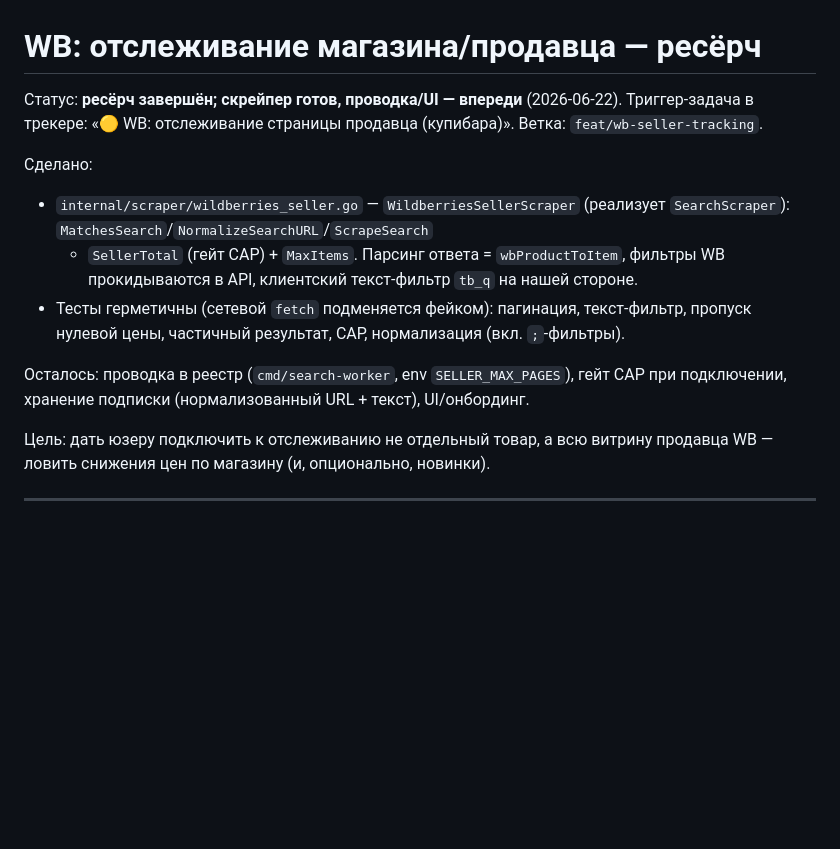
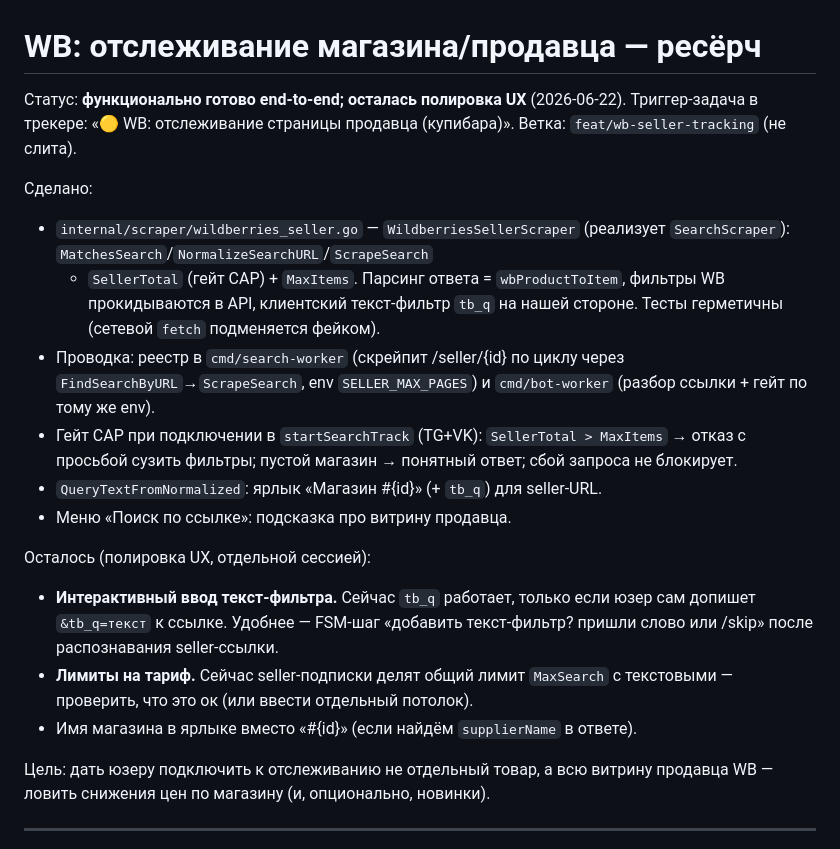
Before and after one commit to KosovAndrey/tryberry, a Markdown page: docs/features/wb-seller-tracking.md, the part around the change. GitHub-like rendering; blank space fills up the shorter version.

Commit message:
docs(wb): фича функционально готова end-to-end; остаток — полировка UX
Co-Authored-By: Claude Opus 4.8 <noreply@anthropic.com>

```diff
--- a/docs/features/wb-seller-tracking.md
+++ b/docs/features/wb-seller-tracking.md
@@ -1,19 +1,31 @@
 # WB: отслеживание магазина/продавца — ресёрч
 
-Статус: **ресёрч завершён; скрейпер готов, проводка/UI — впереди** (2026-06-22).
+Статус: **функционально готово end-to-end; осталась полировка UX** (2026-06-22).
 Триггер-задача в трекере: «🟡 WB: отслеживание страницы продавца (купибара)».
-Ветка: `feat/wb-seller-tracking`.
+Ветка: `feat/wb-seller-tracking` (не слита).
 
 Сделано:
 - `internal/scraper/wildberries_seller.go` — `WildberriesSellerScraper`
   (реализует `SearchScraper`): `MatchesSearch`/`NormalizeSearchURL`/`ScrapeSearch`
   + `SellerTotal` (гейт CAP) + `MaxItems`. Парсинг ответа = `wbProductToItem`,
   фильтры WB прокидываются в API, клиентский текст-фильтр `tb_q` на нашей стороне.
-- Тесты герметичны (сетевой `fetch` подменяется фейком): пагинация, текст-фильтр,
-  пропуск нулевой цены, частичный результат, CAP, нормализация (вкл. `;`-фильтры).
+  Тесты герметичны (сетевой `fetch` подменяется фейком).
+- Проводка: реестр в `cmd/search-worker` (скрейпит /seller/{id} по циклу через
+  `FindSearchByURL`→`ScrapeSearch`, env `SELLER_MAX_PAGES`) и `cmd/bot-worker`
+  (разбор ссылки + гейт по тому же env).
+- Гейт CAP при подключении в `startSearchTrack` (TG+VK): `SellerTotal > MaxItems`
+  → отказ с просьбой сузить фильтры; пустой магазин → понятный ответ; сбой
+  запроса не блокирует.
+- `QueryTextFromNormalized`: ярлык «Магазин #{id}» (+ `tb_q`) для seller-URL.
+- Меню «Поиск по ссылке»: подсказка про витрину продавца.
 
-Осталось: проводка в реестр (`cmd/search-worker`, env `SELLER_MAX_PAGES`), гейт CAP
-при подключении, хранение подписки (нормализованный URL + текст), UI/онбординг.
+Осталось (полировка UX, отдельной сессией):
+- **Интерактивный ввод текст-фильтра.** Сейчас `tb_q` работает, только если юзер
+  сам допишет `&tb_q=текст` к ссылке. Удобнее — FSM-шаг «добавить текст-фильтр?
+  пришли слово или /skip» после распознавания seller-ссылки.
+- **Лимиты на тариф.** Сейчас seller-подписки делят общий лимит `MaxSearch` с
+  текстовыми — проверить, что это ок (или ввести отдельный потолок).
+- Имя магазина в ярлыке вместо «#{id}» (если найдём `supplierName` в ответе).
 
 Цель: дать юзеру подключить к отслеживанию не отдельный товар, а всю витрину
 продавца WB — ловить снижения цен по магазину (и, опционально, новинки).
```
